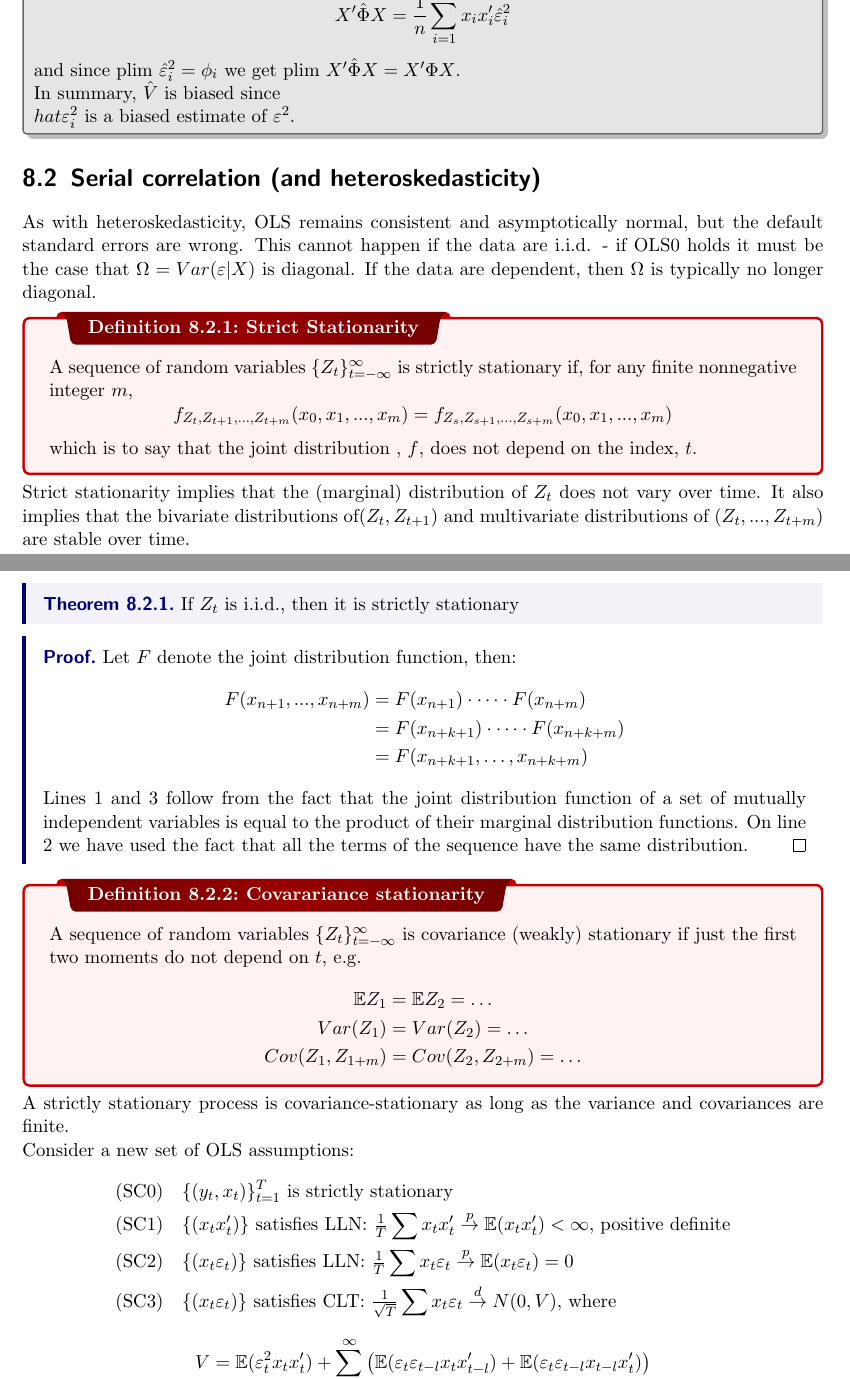
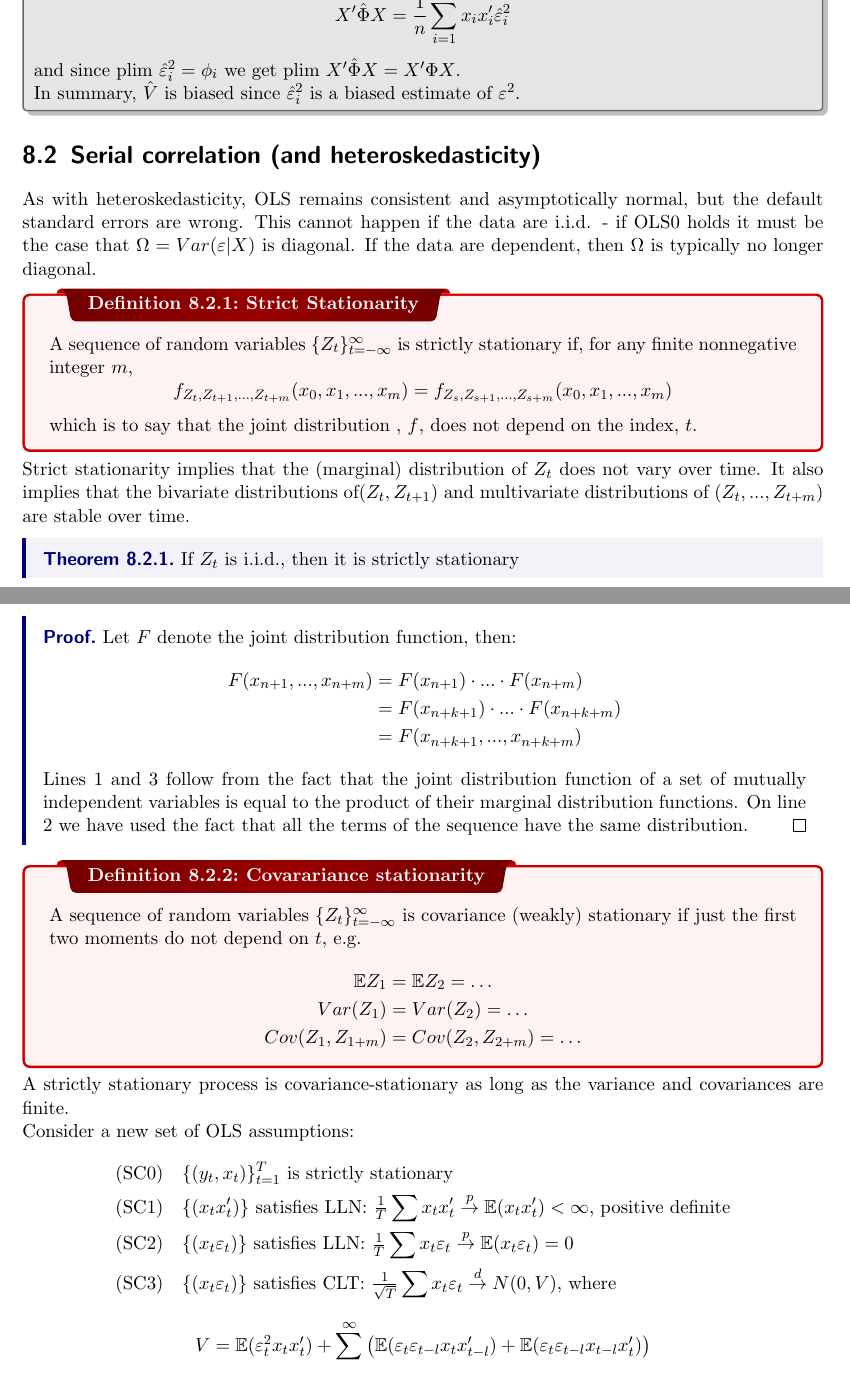
Before and after one commit to james-legrand/Metrics-Notes, a LaTeX document (Lecture8.tex): two parts of pages 3 and 4 of 7, joined at a grey line, cut so that both start at the same text. Compiled offline with pdfLaTeX.

Commit message:
Lecture 8 update

```diff
--- a/Lecture8.tex
+++ b/Lecture8.tex
@@ -115,7 +115,7 @@ where $h_{ii}$ is the i-th diagonal element of the projection matrix. Because th
 
 Whilst $\hat V$ is biased, here we can see that it is also consistent. Notice that $ \hat \Phi $ is not consistent for $\Phi$, since there are more elements to estimate as the sample gets large. However, $\hat \epsilon_i$ is consistent for $\epsilon_i$. We know \[X'\hat \Phi X = \frac{1}{n}\sum_{i=1}^{n}  x_ix_i'\hat \epsilon_i^2 \] and since plim $\hat \epsilon_i ^2 = \phi_i$ we get plim $X'\hat \Phi X = X' \Phi X$.
 
-In summary, $\hat V$ is biased since $\\hat\epsilon^2_i$ is a biased estimate of $\epsilon^2$.
+In summary, $\hat V$ is biased since $\hat\epsilon^2_i$ is a biased estimate of $\epsilon^2$.
 \end{note}
 
 \section{Serial correlation (and heteroskedasticity)}
@@ -136,9 +136,9 @@ Strict stationarity implies that the (marginal) distribution of $Z_t$ does not v
 \begin{proof}
     Let $F$ denote the joint distribution function, then:
     \begin{align*}
-        F(x_{n+1}, ..., x_{n+m}) &= F(x_{n+1})\cdot \dots \cdot F(x_{n+m})\\
-        &= F(x_{n+k+1})\cdot \dots \cdot F(x_{n+k+m})\\
-        &= F(x_{n+k+1},\dots,x_{n+k+m})
+        F(x_{n+1}, ..., x_{n+m}) &= F(x_{n+1})\cdot ... \cdot F(x_{n+m})\\
+        &= F(x_{n+k+1})\cdot ... \cdot F(x_{n+k+m})\\
+        &= F(x_{n+k+1},...,x_{n+k+m})
     \end{align*}
     Lines 1 and 3 follow from the fact that the joint distribution function of a set of mutually independent variables is equal to the product of their marginal distribution functions. On line 2 we have used the fact that all the terms of the sequence have the same distribution.
 \end{proof}
```
Also changed, not shown: Lecture8.pdf.
